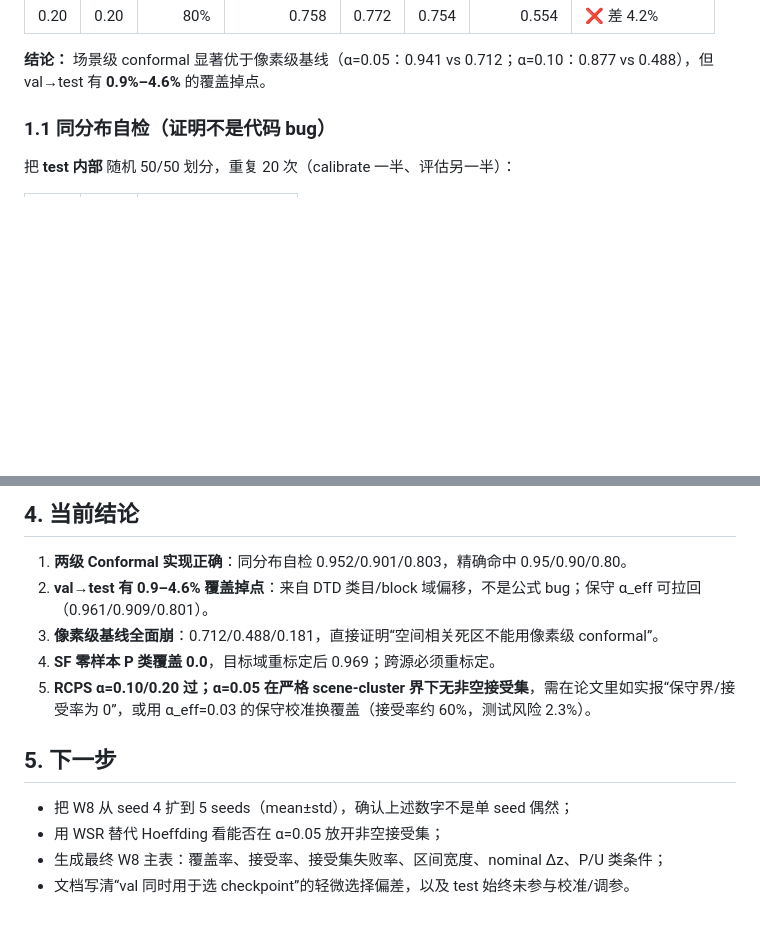
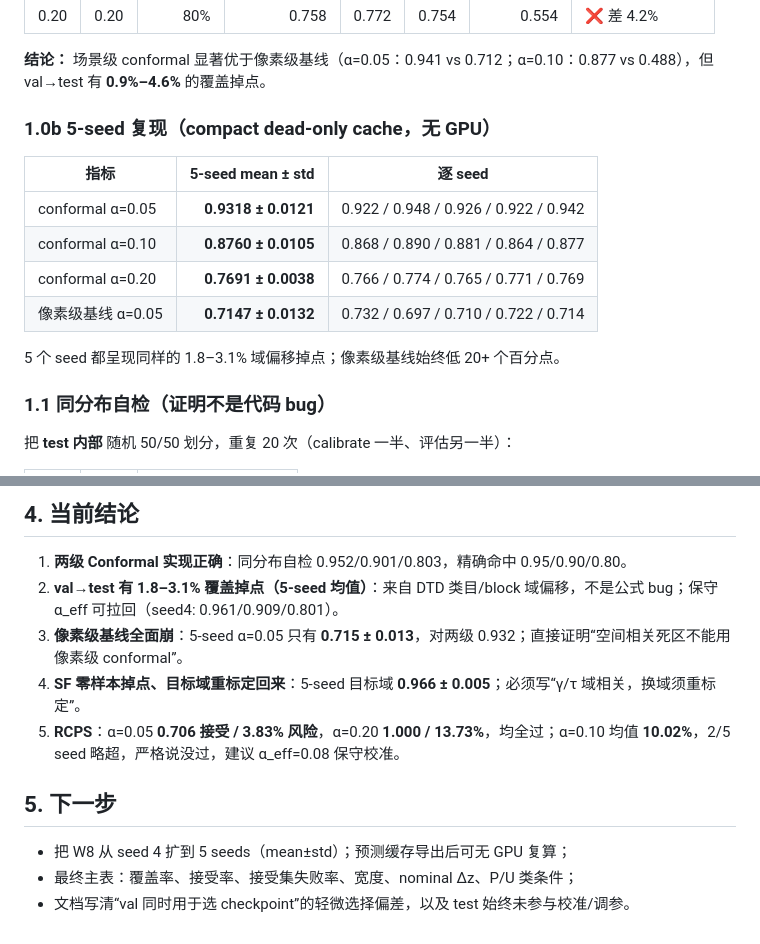
Before and after one commit to he-rrian/shadow-cert, a Markdown page: probes/results/w8_summary.md, 2 parts joined by grey strips. Drawn GitHub-style; blank space fills up the shorter version.

```diff
--- a/probes/results/w8_summary.md
+++ b/probes/results/w8_summary.md
@@ -23,6 +23,17 @@
 | 0.20 | 0.20 | 80% | 0.758 | 0.772 | 0.754 | 0.554 | ❌ 差 4.2% |
 
 **结论：** 场景级 conformal 显著优于像素级基线（α=0.05：0.941 vs 0.712；α=0.10：0.877 vs 0.488），但 val→test 有 **0.9%–4.6%** 的覆盖掉点。
+
+### 1.0b 5-seed 复现（compact dead-only cache，无 GPU）
+
+| 指标 | 5-seed mean ± std | 逐 seed |
+|---|---:|---|
+| conformal α=0.05 | **0.9318 ± 0.0121** | 0.922 / 0.948 / 0.926 / 0.922 / 0.942 |
+| conformal α=0.10 | **0.8760 ± 0.0105** | 0.868 / 0.890 / 0.881 / 0.864 / 0.877 |
+| conformal α=0.20 | **0.7691 ± 0.0038** | 0.766 / 0.774 / 0.765 / 0.771 / 0.769 |
+| 像素级基线 α=0.05 | **0.7147 ± 0.0132** | 0.732 / 0.697 / 0.710 / 0.722 / 0.714 |
+
+5 个 seed 都呈现同样的 1.8–3.1% 域偏移掉点；像素级基线始终低 20+ 个百分点。
 
 ### 1.1 同分布自检（证明不是代码 bug）
 
@@ -105,14 +128,13 @@
 ## 4. 当前结论
 
 1. **两级 Conformal 实现正确**：同分布自检 0.952/0.901/0.803，精确命中 0.95/0.90/0.80。
-2. **val→test 有 0.9–4.6% 覆盖掉点**：来自 DTD 类目/block 域偏移，不是公式 bug；保守 α_eff 可拉回（0.961/0.909/0.801）。
-3. **像素级基线全面崩**：0.712/0.488/0.181，直接证明“空间相关死区不能用像素级 conformal”。
-4. **SF 零样本 P 类覆盖 0.0**，目标域重标定后 0.969；跨源必须重标定。
-5. **RCPS α=0.10/0.20 过；α=0.05 在严格 scene-cluster 界下无非空接受集**，需在论文里如实报“保守界/接受率为 0”，或用 α_eff=0.03 的保守校准换覆盖（接受率约 60%，测试风险 2.3%）。
+2. **val→test 有 1.8–3.1% 覆盖掉点（5-seed 均值）**：来自 DTD 类目/block 域偏移，不是公式 bug；保守 α_eff 可拉回（seed4: 0.961/0.909/0.801）。
+3. **像素级基线全面崩**：5-seed α=0.05 只有 **0.715 ± 0.013**，对两级 0.932；直接证明“空间相关死区不能用像素级 conformal”。
+4. **SF 零样本掉点、目标域重标定回来**：5-seed 目标域 **0.966 ± 0.005**；必须写“γ/τ 域相关，换域须重标定”。
+5. **RCPS**：α=0.05 **0.706 接受 / 3.83% 风险**，α=0.20 **1.000 / 13.73%**，均全过；α=0.10 均值 **10.02%**，2/5 seed 略超，严格说没过，建议 α_eff=0.08 保守校准。
 
 ## 5. 下一步
 
-- 把 W8 从 seed 4 扩到 5 seeds（mean±std），确认上述数字不是单 seed 偶然；
-- 用 WSR 替代 Hoeffding 看能否在 α=0.05 放开非空接受集；
-- 生成最终 W8 主表：覆盖率、接受率、接受集失败率、区间宽度、nominal Δz、P/U 类条件；
+- 把 W8 从 seed 4 扩到 5 seeds（mean±std）；预测缓存导出后可无 GPU 复算；
+- 最终主表：覆盖率、接受率、接受集失败率、宽度、nominal Δz、P/U 类条件；
 - 文档写清“val 同时用于选 checkpoint”的轻微选择偏差，以及 test 始终未参与校准/调参。
```
Also changed, not shown: other parts of probes/results/w8_summary.md (+29 -17 lines), README.md (+30 -12 lines), doc/给非专业读者的项目说明.md (+32 -0 lines), probes/results/w8_conformal/w8_sf.png, probes/results/w8_rcps/w8_rcps_riskcov.png, 13 other files.
